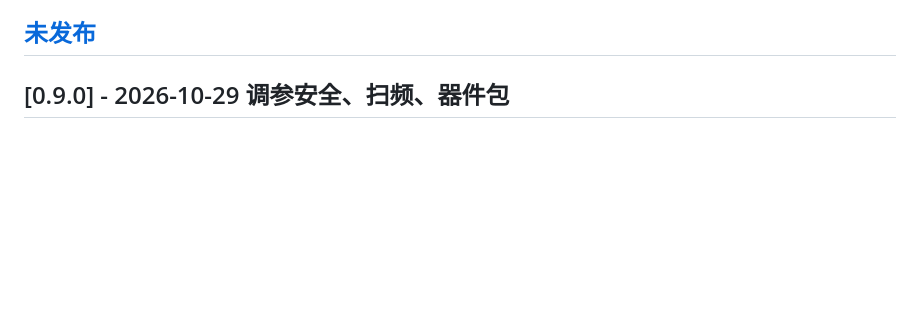
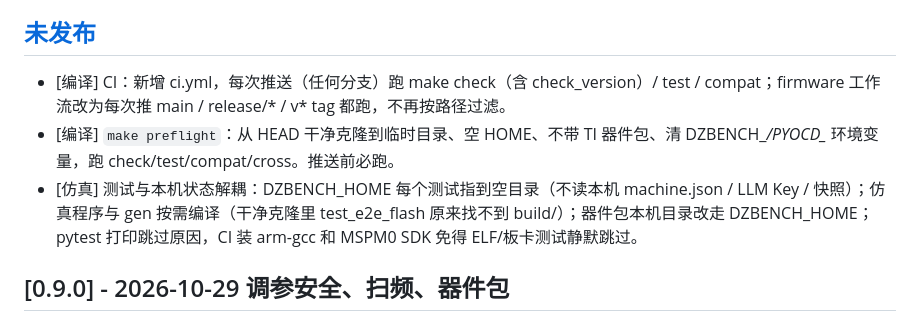
Before and after one commit to Henrykeep/dianzai-workbench, a Markdown page: CHANGELOG.md, the part around the change. GitHub-like rendering; blank space fills up the shorter version.

Commit message:
docs: CHANGELOG（CI / preflight / 测试隔离）

```diff
--- a/CHANGELOG.md
+++ b/CHANGELOG.md
@@ -5,6 +5,9 @@
 时间为 Asia/Shanghai。仓库整体版本见 git 附注标签；各模块另有自己的 VERSION（见 docs/03、docs/13）。
 
 ## [未发布]
+- [编译] CI：新增 ci.yml，每次推送（任何分支）跑 make check（含 check_version）/ test / compat；firmware 工作流改为每次推 main / release/* / v* tag 都跑，不再按路径过滤。
+- [编译] `make preflight`：从 HEAD 干净克隆到临时目录、空 HOME、不带 TI 器件包、清 DZBENCH_*/PYOCD_* 环境变量，跑 check/test/compat/cross。推送前必跑。
+- [仿真] 测试与本机状态解耦：DZBENCH_HOME 每个测试指到空目录（不读本机 machine.json / LLM Key / 快照）；仿真程序与 gen 按需编译（干净克隆里 test_e2e_flash 原来找不到 build/）；器件包本机目录改走 DZBENCH_HOME；pytest 打印跳过原因，CI 装 arm-gcc 和 MSPM0 SDK 免得 ELF/板卡测试静默跳过。
 
 ## [0.9.0] - 2026-10-29 调参安全、扫频、器件包
 - [仿真] 实验解锁（ArduPilot 式 pre-arm）：实机阶跃/扫频/开环实验的确认卡预览里先跑检查——急停、链路 1 s 内有数据、实验通道在遥测里、电池/温度门限、板上增益回读与侧车记录一致；点击时再查一次，不通过拒绝执行。确认卡一次性，超过 120 s 过期。仿真测过；实机未测。
```
